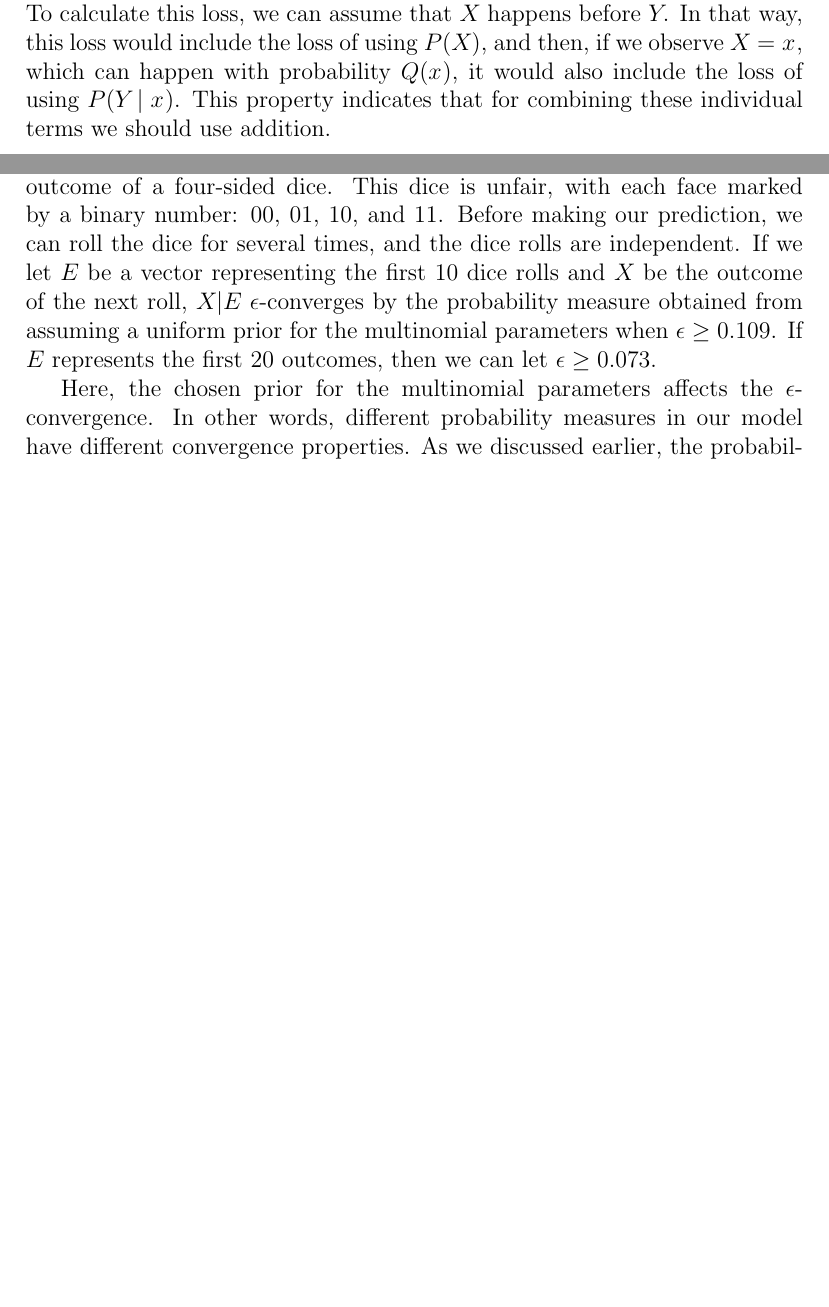
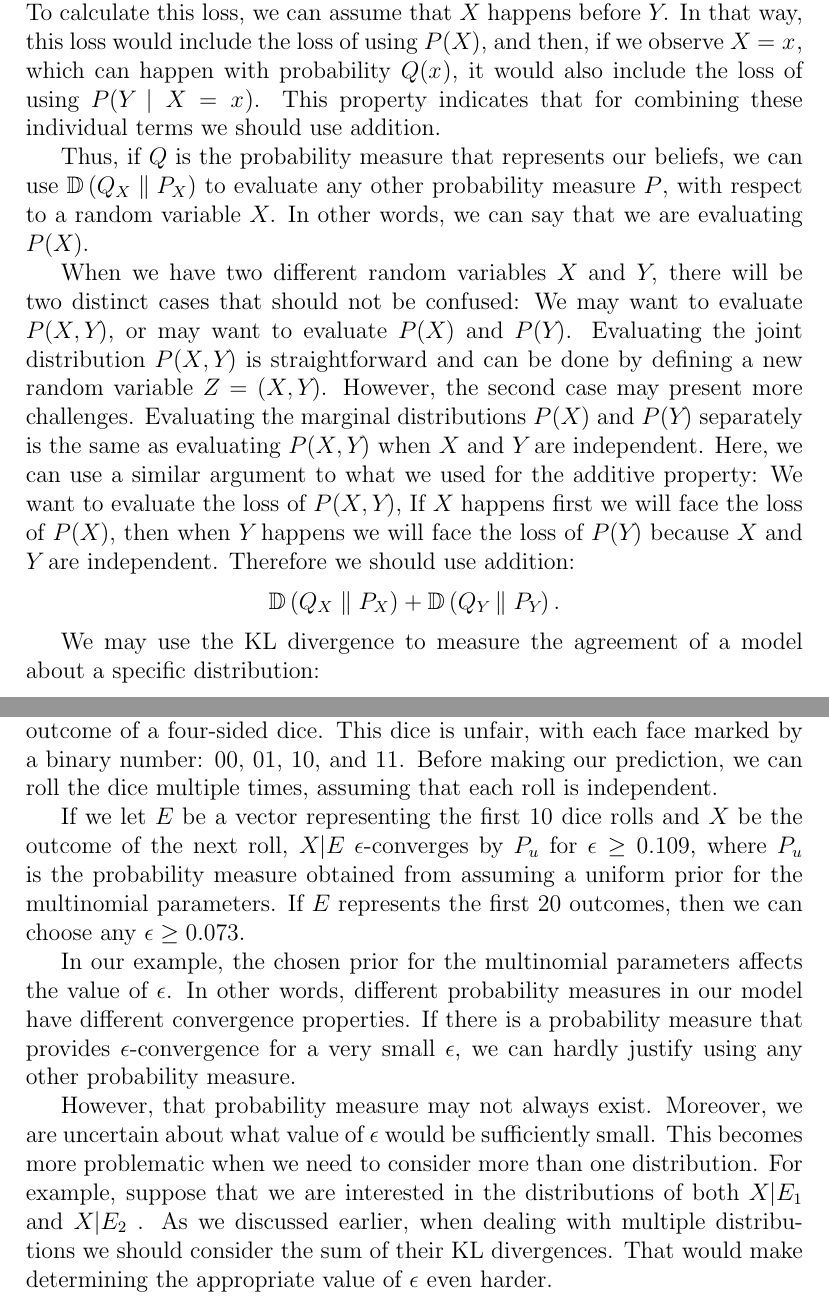
Before and after one commit to aybehrouz/central, a LaTeX document (src/main.tex, which reads src/prior.tex): two parts of pages 7 and 8 of 26 before the commit and two parts of pages 7 and 8 of 27 after it, joined at a grey line, cut so that both start at the same text, the shorter picture padded with empty space. Compiled offline with pdfLaTeX.

Commit message:
Commit before switching back to the old version
We give up the idea of maximum based divergence and switch back to the old version of definitions and theorems.

Signed-off-by: aybehrouz <behrouz_ayati@yahoo.com>

```diff
--- a/src/prior.tex
+++ b/src/prior.tex
@@ -131,9 +131,30 @@ when we believe $Q(\XY)$ is the true distribution.
 To calculate this loss, we can assume that \rv[]{X} happens before \rv[]{Y}.
 In that way, this loss would include the loss of using $P(\rv[]{X})$, and then, if we observe
 $\rv[]{X} = \rval[]{x}$, which can happen with probability $Q(\rval[]{x})$, it would also include the loss of
-using $P(\YIx)$.
+using $P(\rv{Y} \mid \assign{x})$.
 This property indicates that for combining these individual terms we should use addition.
 
+Thus, if $Q$ is the probability measure that represents our beliefs, we can use $\D[\rv{X}]$ to evaluate any other
+probability measure $P$, with respect to a random variable \rv{X}.
+In other words, we can say that we are evaluating $P(\rv{X})$.
+
+When we have two different random variables \rv{X} and \rv{Y}, there will be two distinct cases that should not be
+confused:
+We may want to evaluate $P(\XY)$, or may want to evaluate $P(\rv{X})$ and $P(\rv{Y})$.
+Evaluating the joint distribution $P(\XY)$ is straightforward and can be done by defining a new random variable
+$\rv{Z} = (\XY)$.
+However, the second case may present more challenges.
+Evaluating the marginal distributions $P(\rv{X})$ and $P(\rv{Y})$ separately is the same as evaluating $P(\XY)$ when \rv{X}
+and \rv{Y} are independent.
+Here, we can use a similar argument to what we used for the additive property:
+We want to evaluate the loss of $P(\XY)$, If \rv{X} happens first we will face the loss of $P(\rv{X})$,
+then when \rv{Y} happens we will face the loss of $P(\rv{Y})$ because \rv{X} and \rv{Y} are independent.
+Therefore we should use addition:
+\[
+    \D[\rv{X}] + \D[\rv{Y}].
+\]
+
+We may use the KL divergence to measure the agreement of a model about a specific distribution:
 
 \begin{definition}[$\epsilon$-convergence]
     \label{def:e-convergence}
@@ -160,12 +181,14 @@ the same distribution regardless of the prior distribution.
 
 As an example, consider a scenario where we are trying to predict the outcome of a four-sided dice. This dice is
 unfair, with each face marked by a binary number: $00$, $01$, $10$, and $11$.
-Before making our prediction, we can roll the dice for several times, and the dice rolls are independent.
+Before making our prediction, we can roll the dice multiple times, assuming that each roll is independent.
+
 If we let \rv{e} be a vector representing the first 10 dice rolls and \rv{x} be the outcome of the next roll,
-$\rv{x}|\rv{e}$ \econverges by the probability measure obtained from assuming a
-uniform prior for the multinomial parameters when $\epsilon \geq 0.109$.
-If \rv{e} represents the first 20 outcomes, then we can let $\epsilon \geq 0.073$.
+$\rv{x}|\rv{e}$ \econverges by $P_u$ for $\epsilon \geq 0.109$, where $P_u$ is the probability measure obtained from
+assuming a uniform prior for the multinomial parameters.
+If \rv{e} represents the first 20 outcomes, then we can choose any $\epsilon \geq 0.073$.
 
-Here, the chosen prior for the multinomial parameters affects the $\epsilon$-convergence.
+In our example, the chosen prior for the multinomial parameters affects the value of $\epsilon$.
 In other words, different probability measures in our model have different convergence properties.
-As we discussed earlier, the probability measure that gives the smallest possible $\epsilon$ is subjectively the safest
+If there is a probability measure that provides $\epsilon$-convergence for a very small $\epsilon$, we can hardly
+justify using any other probability measure.
@@ -177,3 +195,7 @@ that can be used for calculating all probabilities that are relevant.
 
-In our example, we can let $\Qvar = (\rv[k+1]{x}, \rv[k+2]{x}, \dots, \rv[n]{x})$, representing all dice rolls from $k$
-to $n$.
+However, that probability measure may not always exist.
+Moreover, we are uncertain about what value of $\epsilon$ would be sufficiently small.
+This becomes more problematic when we need to consider more than one distribution.
+For example, suppose that we are interested in the distributions of both $\rv{X}|\rv[1]{E}$ and $\rv{X}|\rv[2]{E}$ .
+As we discussed earlier, when dealing with multiple distributions we should consider the sum of their KL divergences.
+That would make determining the appropriate value of $\epsilon$ even harder.
```
Also changed, not shown: out/main.pdf, src/prior.tex (80 more changed lines).
